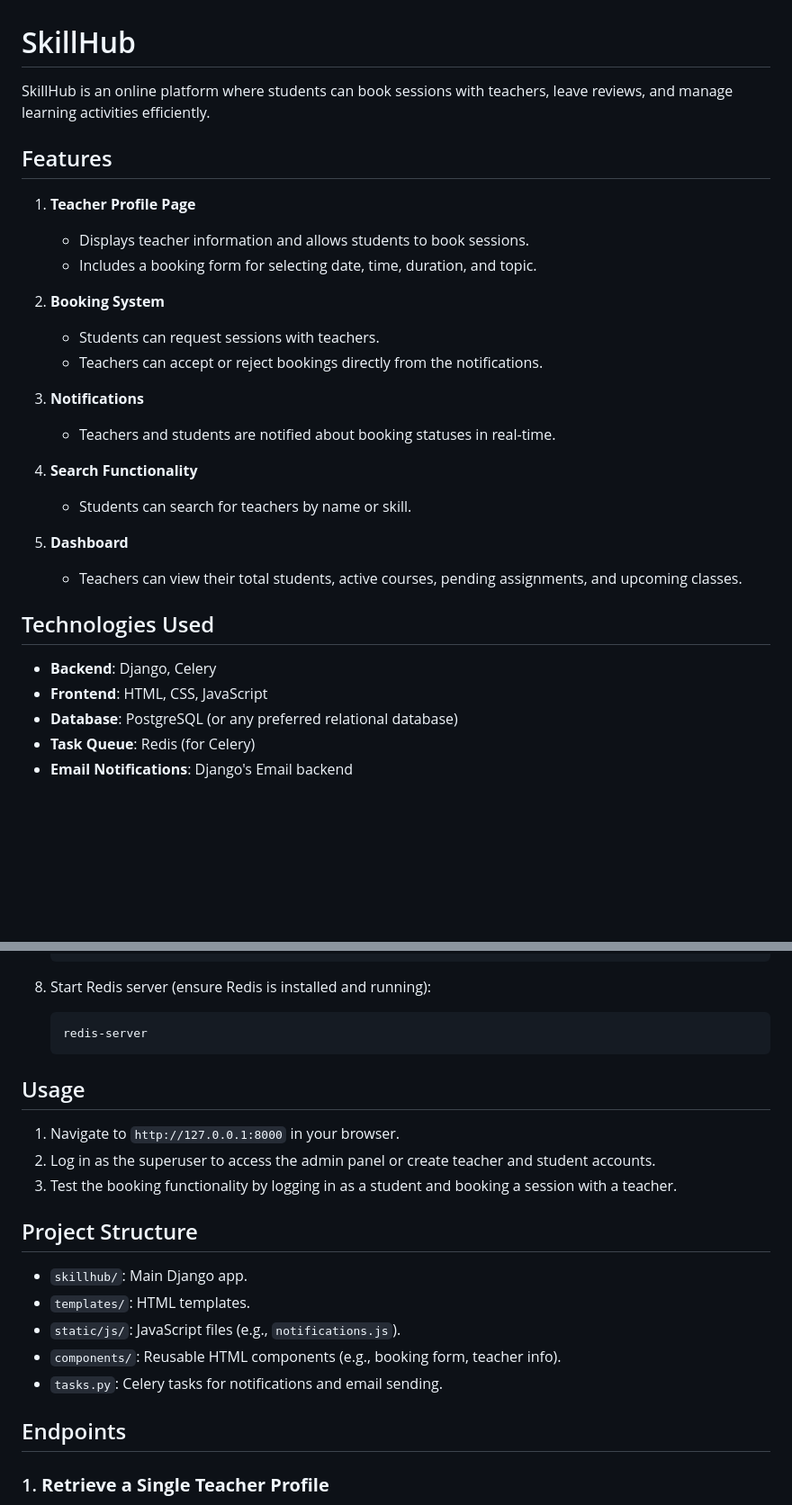
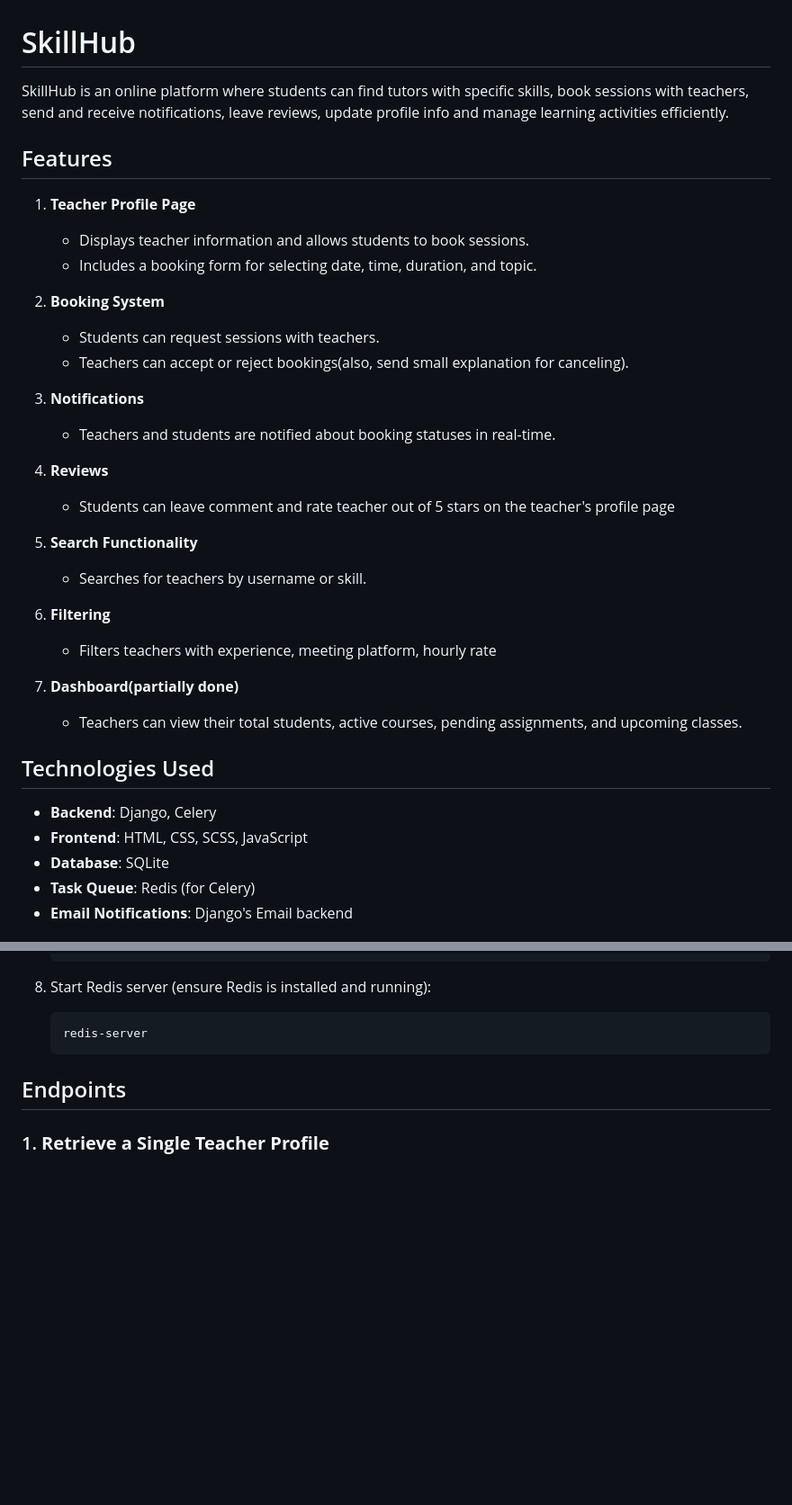
Before and after one commit to MariamKhoKh/Skill-Hub, a Markdown page: README.md, 2 parts joined by grey strips. Shown: that part at 90% size. Drawn GitHub-style; blank space fills up the shorter version.

````diff
--- a/README.md
+++ b/README.md
@@ -1,6 +1,9 @@
 # SkillHub
 
-SkillHub is an online platform where students can book sessions with teachers, leave reviews, and manage learning activities efficiently.
+SkillHub is an online platform where students can find tutors with specific skills,
+book sessions with teachers,
+send and receive notifications,
+leave reviews, update profile info and manage learning activities efficiently.
 
 ## Features
 
@@ -10,22 +13,28 @@ SkillHub is an online platform where students can book sessions with teachers, l
 
 2. **Booking System**
    - Students can request sessions with teachers.
-   - Teachers can accept or reject bookings directly from the notifications.
+   - Teachers can accept or reject bookings(also, send small explanation for canceling).
 
 3. **Notifications**
    - Teachers and students are notified about booking statuses in real-time.
 
-4. **Search Functionality**
-   - Students can search for teachers by name or skill.
+4. **Reviews**
+   - Students can leave comment and rate teacher out of 5 stars on the teacher's profile page
 
-5. **Dashboard**
+5. **Search Functionality**
+   - Searches for teachers by username or skill.
+
+6. **Filtering**
+   - Filters teachers with experience, meeting platform, hourly rate
+
+7. **Dashboard(partially done)**
    - Teachers can view their total students, active courses, pending assignments, and upcoming classes.
 
 ## Technologies Used
 
 - **Backend**: Django, Celery
-- **Frontend**: HTML, CSS, JavaScript
-- **Database**: PostgreSQL (or any preferred relational database)
+- **Frontend**: HTML, CSS, SCSS, JavaScript
+- **Database**: SQLite
 - **Task Queue**: Redis (for Celery)
 - **Email Notifications**: Django's Email backend
 
@@ -74,19 +83,6 @@ SkillHub is an online platform where students can book sessions with teachers, l
    redis-server
    ```
 
-## Usage
-
-1. Navigate to `http://127.0.0.1:8000` in your browser.
-2. Log in as the superuser to access the admin panel or create teacher and student accounts.
-3. Test the booking functionality by logging in as a student and booking a session with a teacher.
-
-## Project Structure
-
-- `skillhub/`: Main Django app.
-- `templates/`: HTML templates.
-- `static/js/`: JavaScript files (e.g., `notifications.js`).
-- `components/`: Reusable HTML components (e.g., booking form, teacher info).
-- `tasks.py`: Celery tasks for notifications and email sending.
 
 ## Endpoints
 
````
Also changed, not shown: other parts of README.md (+2 -8 lines).
